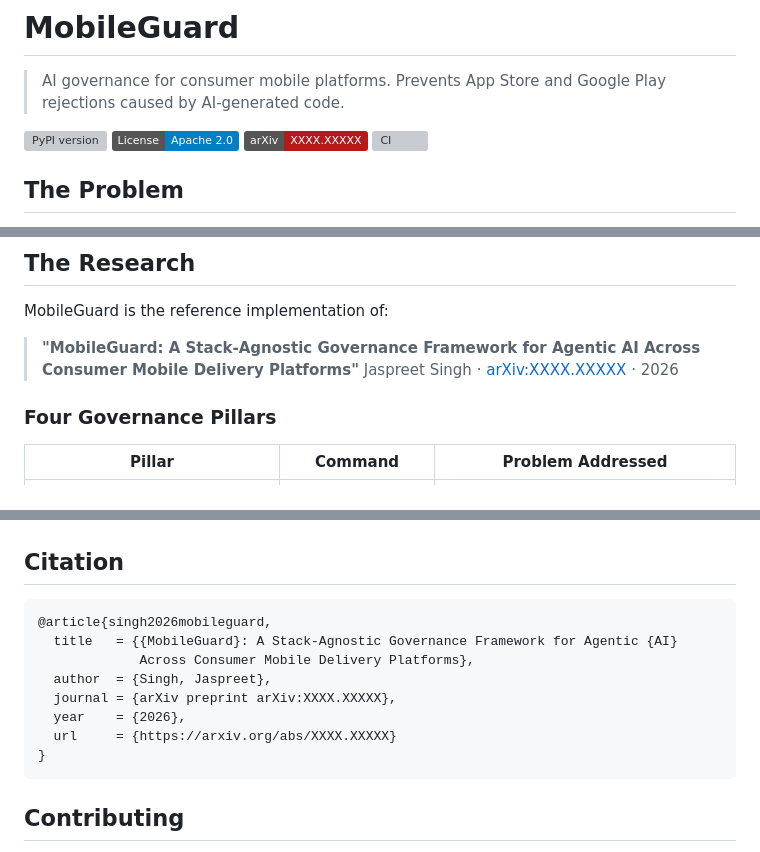
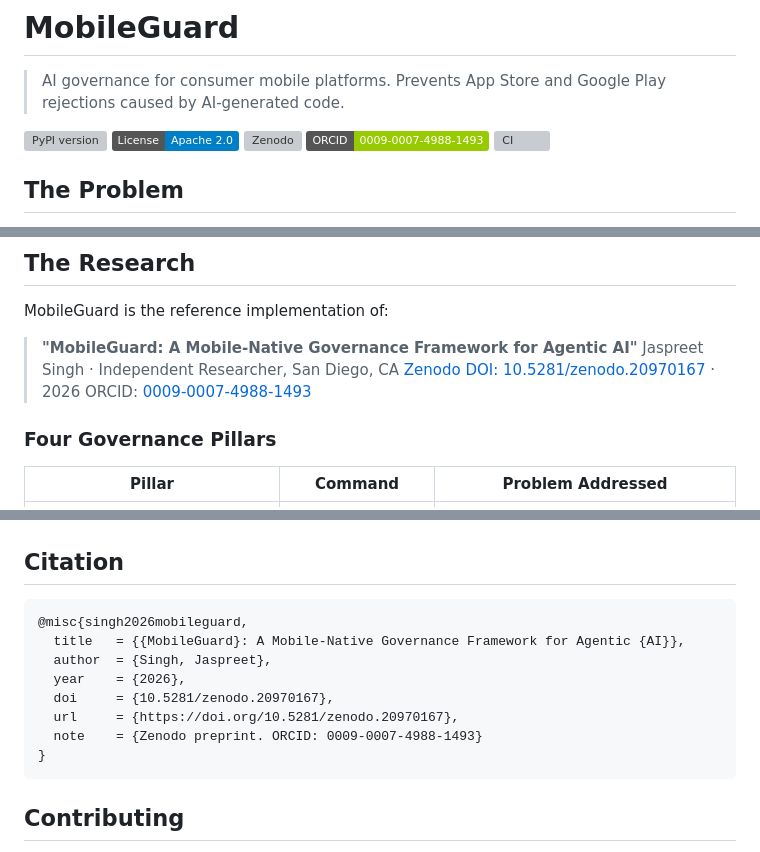
Before and after one commit to jsingh6/mobileguard, a Markdown page: README.md, 3 parts joined by grey strips. GitHub-like rendering; badges without logos; grey boxes are pictures that could not be loaded.

````diff
--- a/README.md
+++ b/README.md
@@ -5,7 +5,8 @@
 
 [![PyPI version](https://img.shields.io/pypi/v/mobileguard.svg)](https://pypi.org/project/mobileguard/)
 [![License: Apache 2.0](https://img.shields.io/badge/License-Apache%202.0-blue.svg)](LICENSE)
-[![Paper](https://img.shields.io/badge/arXiv-XXXX.XXXXX-b31b1b.svg)](https://arxiv.org/abs/XXXX.XXXXX)
+[![Zenodo](https://img.shields.io/badge/DOI-10.5281%2Fzenodo.20970167-blue.svg)](https://doi.org/10.5281/zenodo.20970167)
+[![ORCID](https://img.shields.io/badge/ORCID-0009--0007--4988--1493-green.svg)](https://orcid.org/0009-0007-4988-1493)
 [![CI](https://github.com/jsingh6/mobileguard/actions/workflows/ci.yml/badge.svg)](https://github.com/jsingh6/mobileguard/actions/workflows/ci.yml)
 
 ## The Problem
@@ -411,9 +412,10 @@ API responses are never logged.
 
 MobileGuard is the reference implementation of:
 
-> **"MobileGuard: A Stack-Agnostic Governance Framework for Agentic AI
-> Across Consumer Mobile Delivery Platforms"**
-> Jaspreet Singh · [arXiv:XXXX.XXXXX](https://arxiv.org/abs/XXXX.XXXXX) · 2026
+> **"MobileGuard: A Mobile-Native Governance Framework for Agentic AI"**
+> Jaspreet Singh · Independent Researcher, San Diego, CA
+> [Zenodo DOI: 10.5281/zenodo.20970167](https://doi.org/10.5281/zenodo.20970167) · 2026
+> ORCID: [0009-0007-4988-1493](https://orcid.org/0009-0007-4988-1493)
 
 ### Four Governance Pillars
 
@@ -427,13 +429,13 @@ MobileGuard is the reference implementation of:
 ## Citation
 
 ```bibtex
-@article{singh2026mobileguard,
-  title   = {{MobileGuard}: A Stack-Agnostic Governance Framework for Agentic {AI}
-             Across Consumer Mobile Delivery Platforms},
+@misc{singh2026mobileguard,
+  title   = {{MobileGuard}: A Mobile-Native Governance Framework for Agentic {AI}},
   author  = {Singh, Jaspreet},
-  journal = {arXiv preprint arXiv:XXXX.XXXXX},
   year    = {2026},
-  url     = {https://arxiv.org/abs/XXXX.XXXXX}
+  doi     = {10.5281/zenodo.20970167},
+  url     = {https://doi.org/10.5281/zenodo.20970167},
+  note    = {Zenodo preprint. ORCID: 0009-0007-4988-1493}
 }
 ```
 
````
